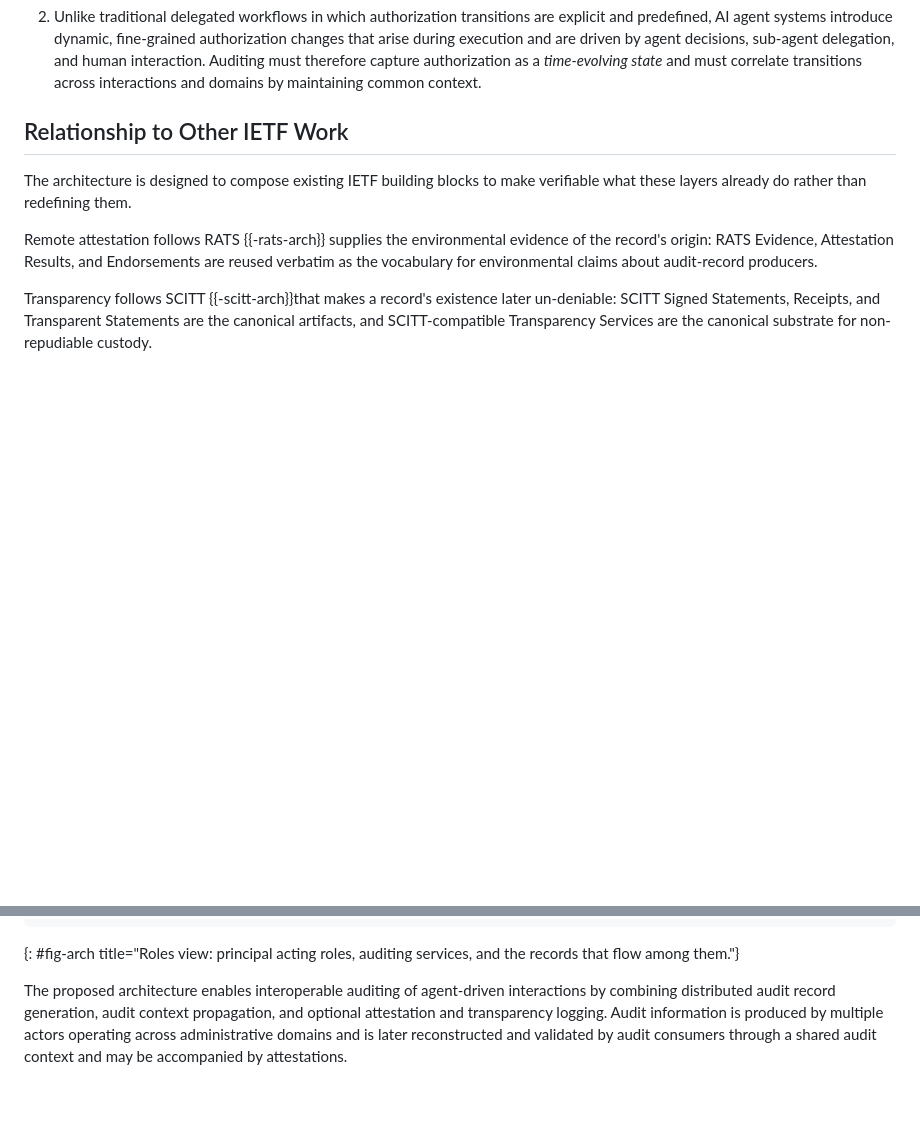
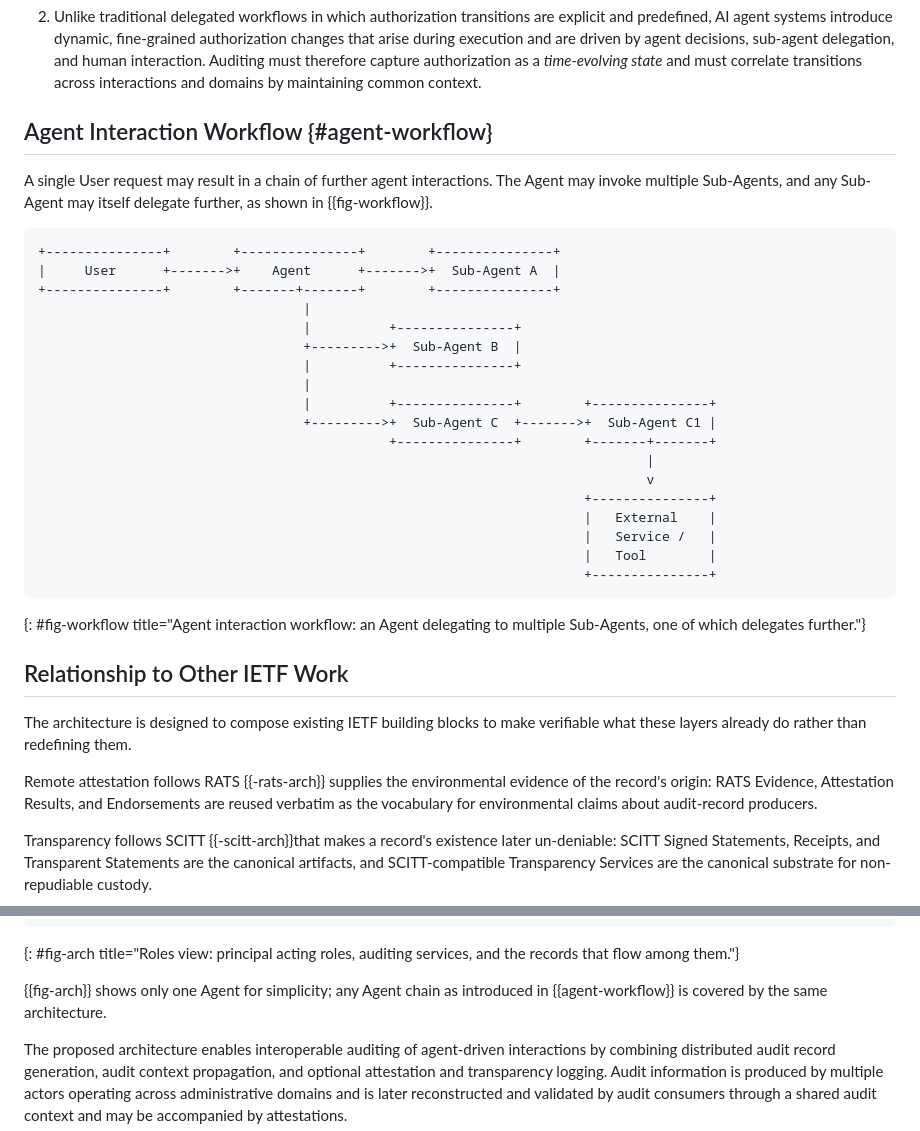
Before and after one commit to mirjak/draft-audit-architecture, a Markdown page: draft-kuehlewind-audit-architecture.md, 2 parts joined by grey strips. Drawn GitHub-style; blank space fills up the shorter version.

Commit message:
Add Agent Interaction Workflow subsection and reference it from Architectural Overview

```diff
--- a/draft-kuehlewind-audit-architecture.md
+++ b/draft-kuehlewind-audit-architecture.md
@@ -88,6 +88,33 @@ Two principles frame the rest of this document:
 
 2. Unlike traditional delegated workflows in which authorization transitions are explicit and predefined, AI agent systems introduce dynamic, fine-grained authorization changes that arise during execution and are driven by agent decisions, sub-agent delegation, and human interaction.
    Auditing must therefore capture authorization as a *time-evolving state* and must correlate transitions across interactions and domains by maintaining common context.
+
+## Agent Interaction Workflow {#agent-workflow}
+
+A single User request may result in a chain of further agent interactions.
+The Agent may invoke multiple Sub-Agents, and any Sub-Agent may itself delegate further, as shown in {{fig-workflow}}.
+
+~~~ aasvg
++---------------+        +---------------+        +---------------+
+|     User      +------->+    Agent      +------->+  Sub-Agent A  |
++---------------+        +-------+-------+        +---------------+
+                                  |
+                                  |          +---------------+
+                                  +--------->+  Sub-Agent B  |
+                                  |          +---------------+
+                                  |
+                                  |          +---------------+        +---------------+
+                                  +--------->+  Sub-Agent C  +------->+  Sub-Agent C1 |
+                                             +---------------+        +-------+-------+
+                                                                              |
+                                                                              v
+                                                                      +---------------+
+                                                                      |   External    |
+                                                                      |   Service /   |
+                                                                      |   Tool        |
+                                                                      +---------------+
+~~~
+{: #fig-workflow title="Agent interaction workflow: an Agent delegating to multiple Sub-Agents, one of which delegates further."}
 
 ## Relationship to Other IETF Work
 
@@ -182,6 +209,8 @@ Without detailed auditing, it is difficult to verify what data was accessed, wha
                 +-------------------------------------+
 ~~~
 {: #fig-arch title="Roles view: principal acting roles, auditing services, and the records that flow among them."}
+
+{{fig-arch}} shows only one Agent for simplicity; any Agent chain as introduced in {{agent-workflow}} is covered by the same architecture.
 
 The proposed architecture enables interoperable auditing of agent-driven interactions by combining distributed audit record generation, audit context propagation, and optional attestation and transparency logging.
 Audit information is produced by multiple actors operating across administrative domains and is later reconstructed and validated by audit consumers through a shared audit context and may be accompanied by attestations.
```
